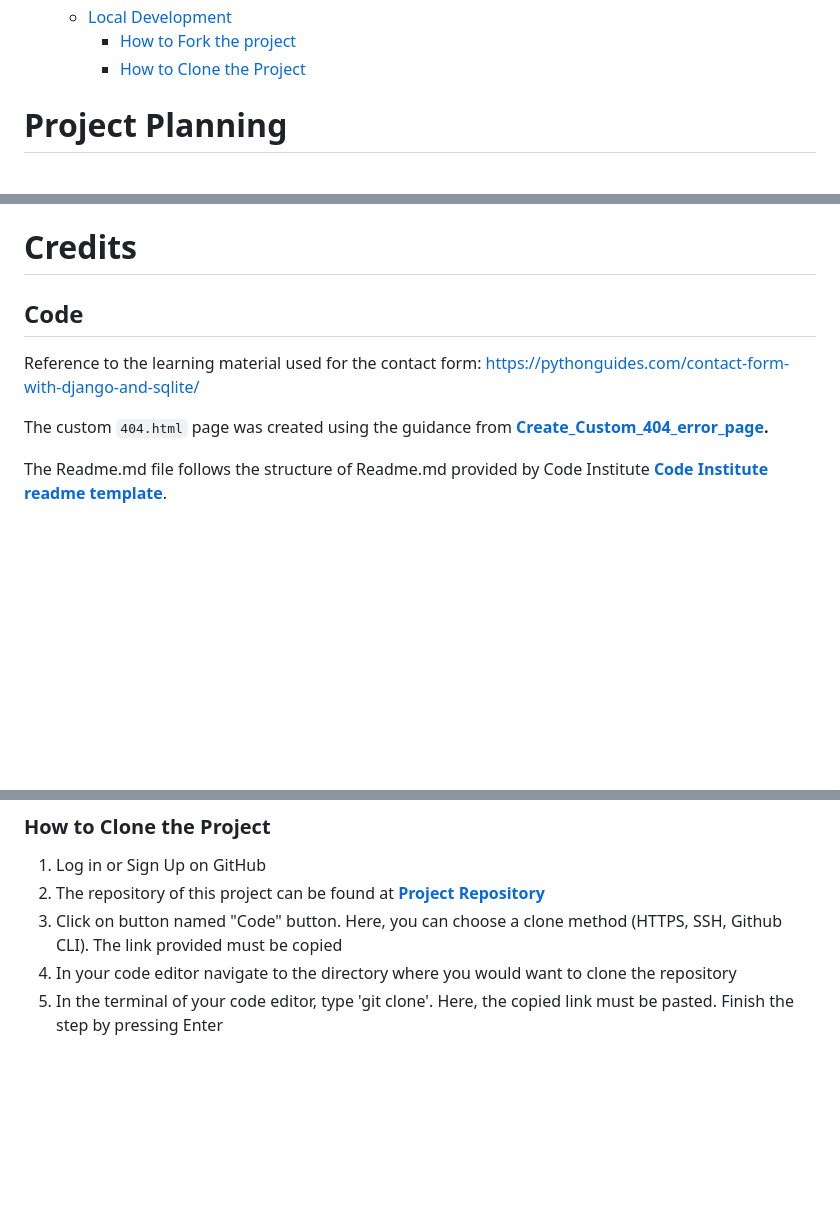
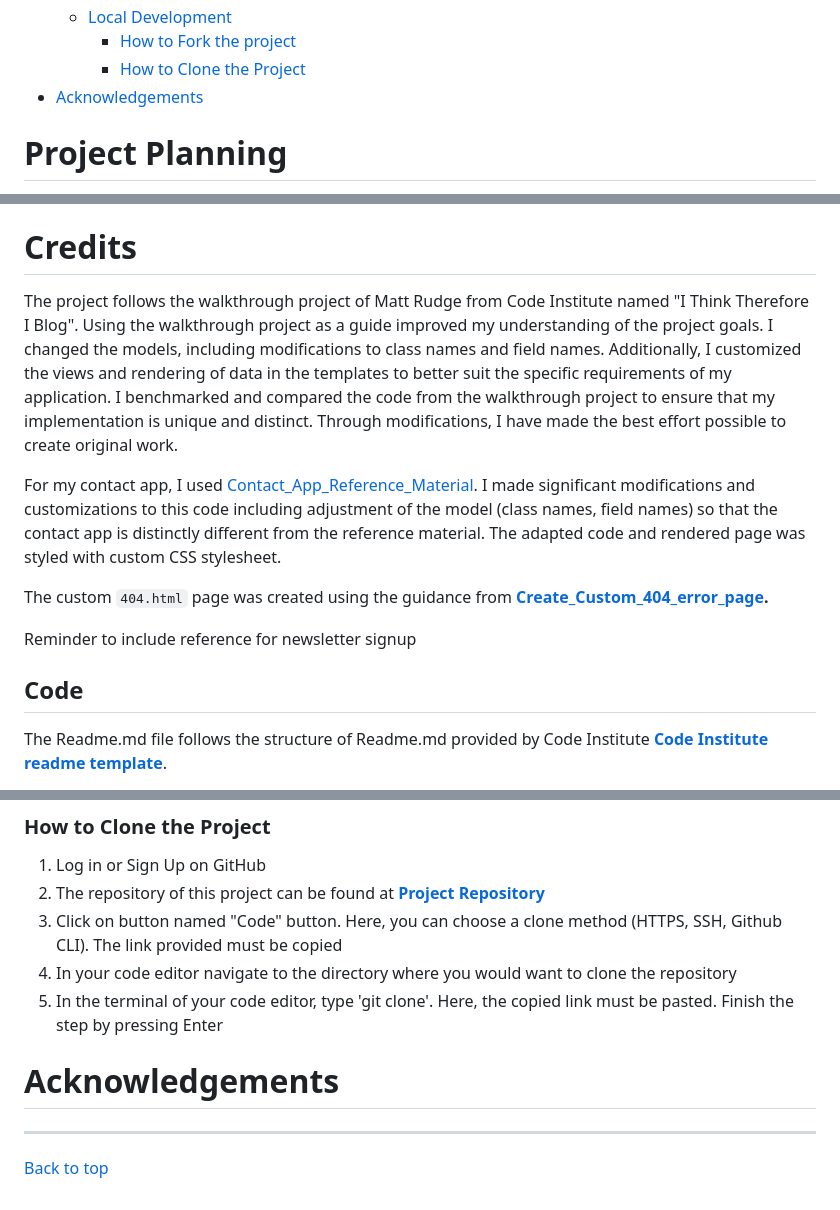
Before and after one commit to Werner-Staeblein/Project-4, a Markdown page: README.md, 3 parts joined by grey strips. GitHub-like rendering; blank space fills up the shorter version.

Commit message:
Update README with code credits. Check README for structure and consistent content

```diff
--- a/README.md
+++ b/README.md
@@ -45,6 +45,7 @@
   - [Local Development](#local-development)
     - [How to Fork the project](#how-to-fork-the-project)
     - [How to Clone the Project](#how-to-clone-the-project)
+- [Acknowledgements](#acknowledgements)
 
 # Project Planning
 
@@ -379,21 +380,18 @@ Performance of pages, best practices and SEO was tested for every page with Ligh
   - Critical environment variables such as `DATABASE_URL` and `CLOUDINARY_URL` are stored in the `env.py` file and as config vars on Heroku for secure access.
 
 # Credits
+The project follows the walkthrough project of Matt Rudge from Code Institute named "I Think Therefore I Blog". Using the walkthrough project as a guide improved my understanding of the project goals. I changed the models, including modifications to class names and field names. Additionally, I customized the views and rendering of data in the templates to better suit the specific requirements of my application. I benchmarked and compared the code from the walkthrough project to ensure that my implementation is unique and distinct. Through modifications, I have made the best effort possible to create original work.
 
 
-
-
-
-
-## Code
-
-
-Reference to the learning material used for the contact form: https://pythonguides.com/contact-form-with-django-and-sqlite/
-
-
+For my contact app, I used [Contact_App_Reference_Material](https://pythonguides.com/contact-form-with-django-and-sqlite/). I made significant modifications and customizations to this code including adjustment of the model (class names, field names) so that the contact app is distinctly different from the reference material. The adapted code and rendered page was styled with custom CSS stylesheet.
 
 The custom `404.html` page was created using the guidance from **[Create_Custom_404_error_page](https://www.makeuseof.com/create-custom-404-error-page-django/).**
 
+<div style="color: red; font-weight: bold;">
+    Reminder to include reference for newsletter signup
+</div>
+
+## Code
 
 The Readme.md file follows the structure of Readme.md provided by Code Institute **[Code Institute readme template](https://github.com/Code-Institute-Solutions/readme-template)**.
 
@@ -492,3 +489,12 @@ Inside settings.py of the Django project, set DEBUG = False, i.e. replace DEBUG
 3. Click on button named "Code" button. Here, you can choose a clone method (HTTPS, SSH, Github CLI). The link provided must be copied
 4. In your code editor navigate to the directory where you would want to clone the repository
 5. In the terminal of your code editor, type 'git clone'. Here, the copied link must be pasted. Finish the step by pressing Enter
+
+
+# Acknowledgements
+
+
+
+*****************
+
+[Back to top](#table-of-contents)
```
Also changed, not shown: other parts of README.md (+0 -1 lines).
